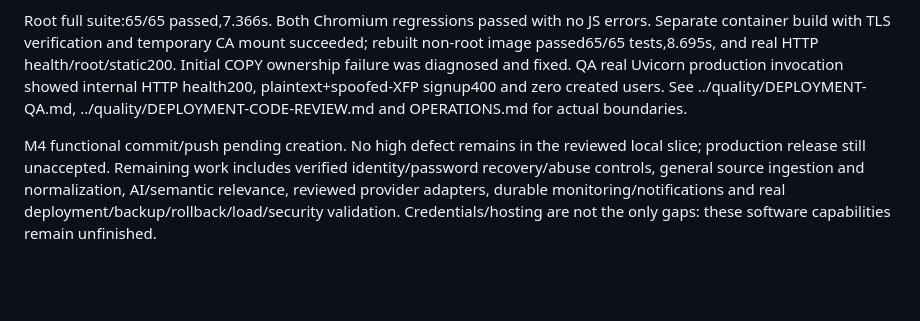
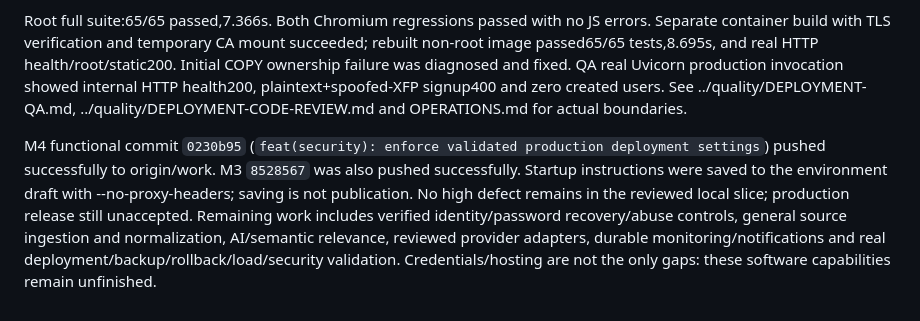
Before and after one commit to NgKhai/auto-claim-giveaway, a Markdown page: docs/product/PROGRESS.md, the part around the change. GitHub-like rendering; blank space fills up the shorter version.

```diff
--- a/docs/product/PROGRESS.md
+++ b/docs/product/PROGRESS.md
@@ -74,4 +74,4 @@ AUTH-01b production settings guards implemented and accepted for the local scope
 
 Root full suite:65/65 passed,7.366s. Both Chromium regressions passed with no JS errors. Separate container build with TLS verification and temporary CA mount succeeded; rebuilt non-root image passed65/65 tests,8.695s, and real HTTP health/root/static200. Initial COPY ownership failure was diagnosed and fixed. QA real Uvicorn production invocation showed internal HTTP health200, plaintext+spoofed-XFP signup400 and zero created users. See ../quality/DEPLOYMENT-QA.md, ../quality/DEPLOYMENT-CODE-REVIEW.md and OPERATIONS.md for actual boundaries.
 
-M4 functional commit/push pending creation. No high defect remains in the reviewed local slice; production release still unaccepted. Remaining work includes verified identity/password recovery/abuse controls, general source ingestion and normalization, AI/semantic relevance, reviewed provider adapters, durable monitoring/notifications and real deployment/backup/rollback/load/security validation. Credentials/hosting are not the only gaps: these software capabilities remain unfinished.
+M4 functional commit `0230b95` (`feat(security): enforce validated production deployment settings`) pushed successfully to origin/work. M3 `8528567` was also pushed successfully. Startup instructions were saved to the environment draft with --no-proxy-headers; saving is not publication. No high defect remains in the reviewed local slice; production release still unaccepted. Remaining work includes verified identity/password recovery/abuse controls, general source ingestion and normalization, AI/semantic relevance, reviewed provider adapters, durable monitoring/notifications and real deployment/backup/rollback/load/security validation. Credentials/hosting are not the only gaps: these software capabilities remain unfinished.
```
Also changed, not shown: docs/product/DEPLOYMENT-GUARDS.md (+4 -0 lines).
